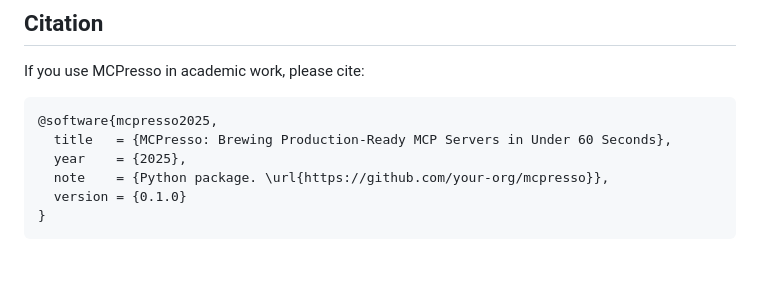
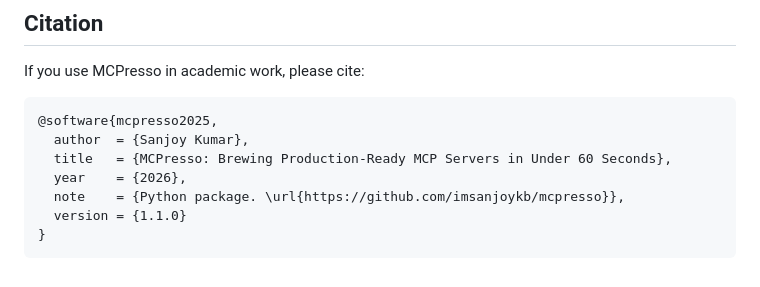
Before and after one commit to imsanjoykb/mcpresso, a Markdown page: README.md, the part around one of its changes. Rendered like a GitHub page.

````diff
--- a/README.md
+++ b/README.md
@@ -388,9 +495,10 @@ If you use MCPresso in academic work, please cite:
 
 ```bibtex
 @software{mcpresso2025,
+  author  = {Sanjoy Kumar},
   title   = {MCPresso: Brewing Production-Ready MCP Servers in Under 60 Seconds},
-  year    = {2025},
-  note    = {Python package. \url{https://github.com/your-org/mcpresso}},
-  version = {0.1.0}
+  year    = {2026},
+  note    = {Python package. \url{https://github.com/imsanjoykb/mcpresso}},
+  version = {1.1.0}
 }
 ```
````
Also changed, not shown: other parts of README.md (+107 -0 lines).
